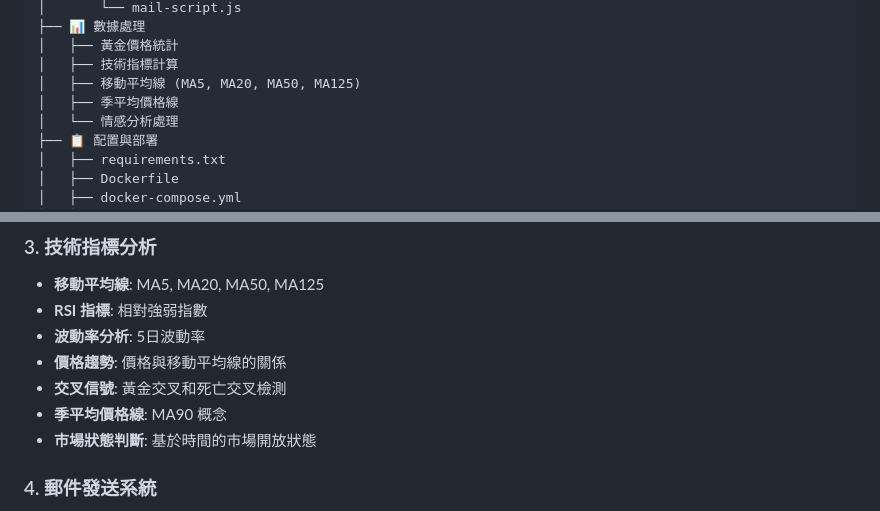
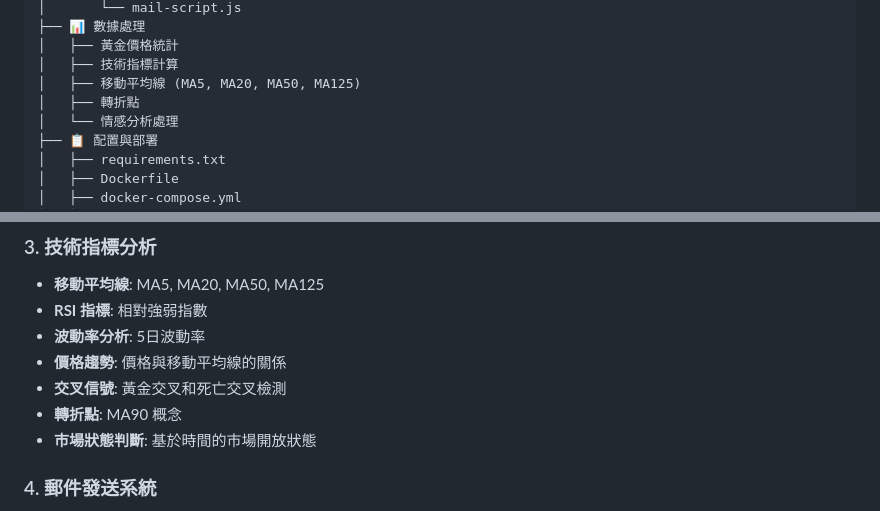
Before and after one commit to Sanwanh/n8n-fastapi-demo, a Markdown page: README.md, 2 parts joined by grey strips. Rendered like a GitHub page.

```diff
--- a/README.md
+++ b/README.md
@@ -44,7 +44,7 @@ n8n_web_demo/
 │   ├── 黃金價格統計
 │   ├── 技術指標計算
 │   ├── 移動平均線 (MA5, MA20, MA50, MA125)
-│   ├── 季平均價格線
+│   ├── 轉折點
 │   └── 情感分析處理
 ├── 📋 配置與部署
 │   ├── requirements.txt
@@ -152,7 +152,7 @@ python main.py
 - **波動率分析**: 5日波動率
 - **價格趨勢**: 價格與移動平均線的關係
 - **交叉信號**: 黃金交叉和死亡交叉檢測
-- **季平均價格線**: MA90 概念
+- **轉折點**: MA90 概念
 - **市場狀態判斷**: 基於時間的市場開放狀態
 
 ### 4. 郵件發送系統
```
